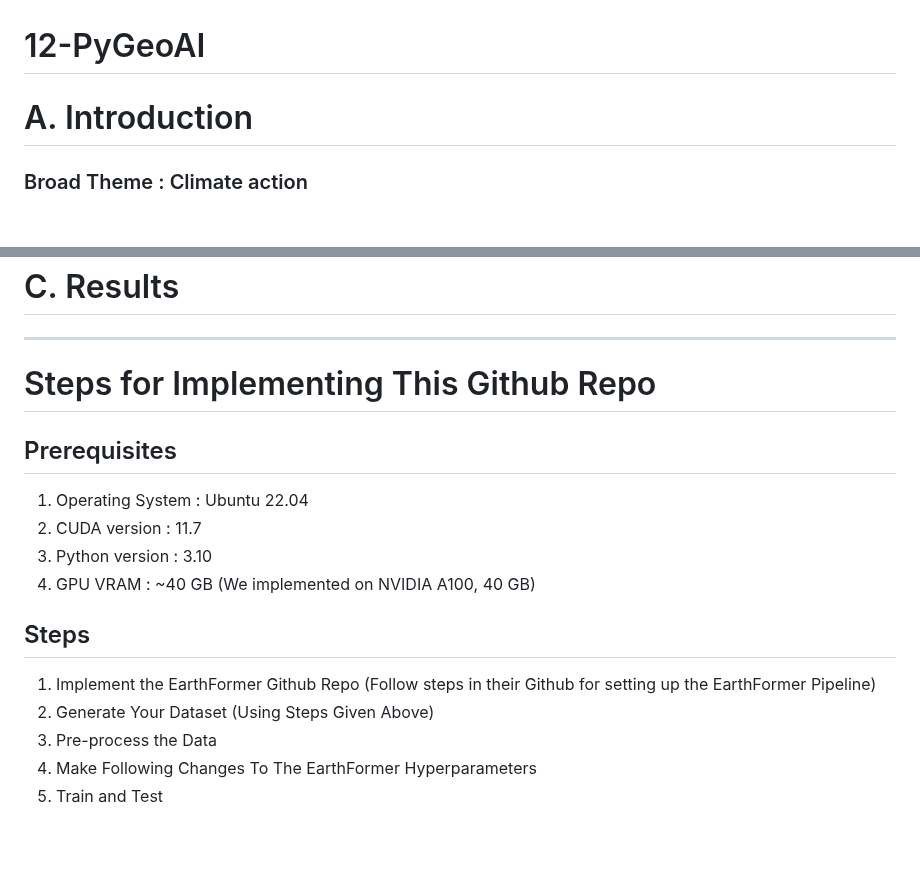
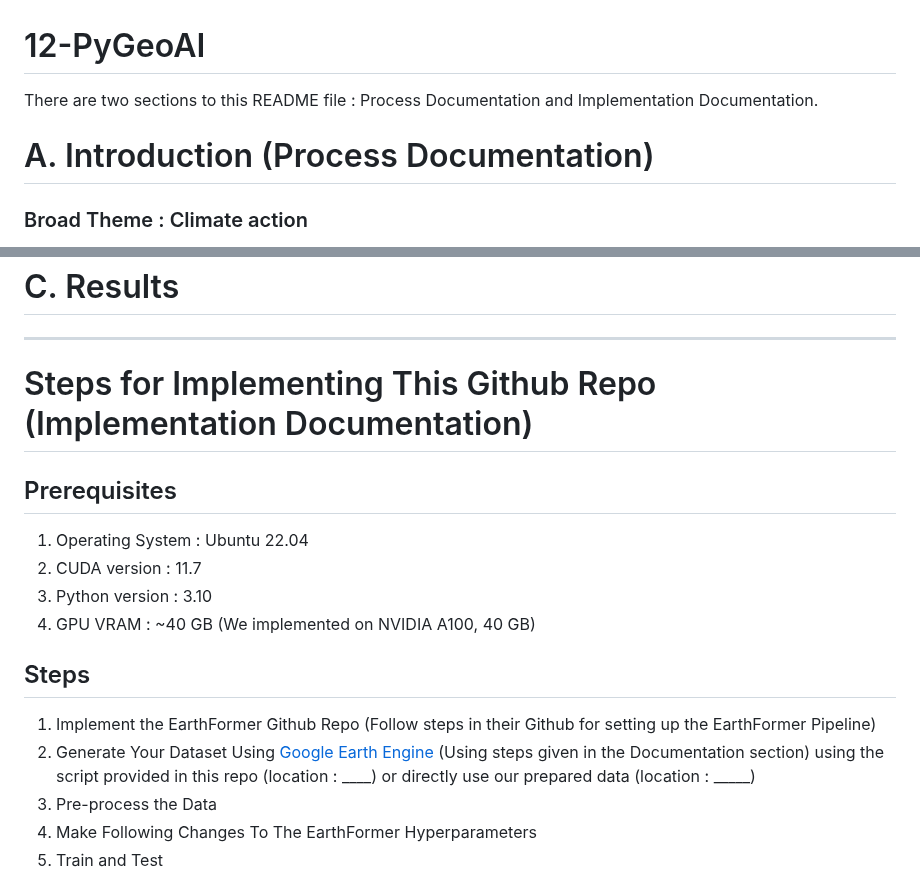
Before and after one commit to IEEE-GRSS-GTSD-Hackathon/12-PyGeoAI, a Markdown page: README.md, 2 parts joined by grey strips. GitHub-like rendering; blank space fills up the shorter version.

```diff
--- a/README.md
+++ b/README.md
@@ -1,5 +1,6 @@
 # 12-PyGeoAI
-# A. Introduction
+There are two sections to this README file : Process Documentation and Implementation Documentation.
+# A. Introduction (Process Documentation)
 ### Broad Theme : Climate action
 Finding solutions to challenges related to urban flood, forest fire, wind speed, drought, ecology, and forest fragmentation (SDG #13)
 ### Assigned Theme and Regoin of Interest
@@ -81,7 +82,7 @@ The above steps have to be repeated for different areas and for different interv
 
 <hr>
 
-# Steps for Implementing This Github Repo
+# Steps for Implementing This Github Repo (Implementation Documentation)
 ## Prerequisites
 1. Operating System : Ubuntu 22.04
 2. CUDA version : 11.7
@@ -89,7 +90,7 @@ The above steps have to be repeated for different areas and for different interv
 4. GPU VRAM : ~40 GB (We implemented on NVIDIA A100, 40 GB)
 ## Steps
 1. Implement the EarthFormer Github Repo (Follow steps in their Github for setting up the EarthFormer Pipeline)
-2. Generate Your Dataset (Using Steps Given Above)
+2. Generate Your Dataset Using [Google Earth Engine](https://earthengine.google.com/) (Using steps given in the Documentation section) using the script provided in this repo (location : ____) or directly use our prepared data (location : _____)
 3. Pre-process the Data
 4. Make Following Changes To The EarthFormer Hyperparameters
 5. Train and Test
```
